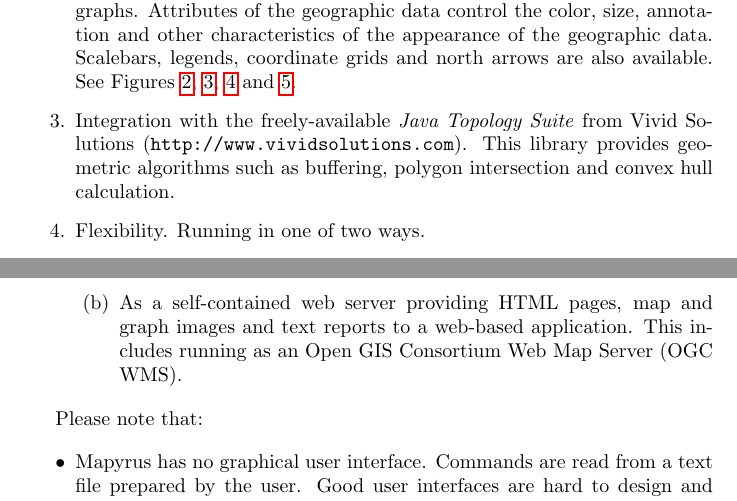
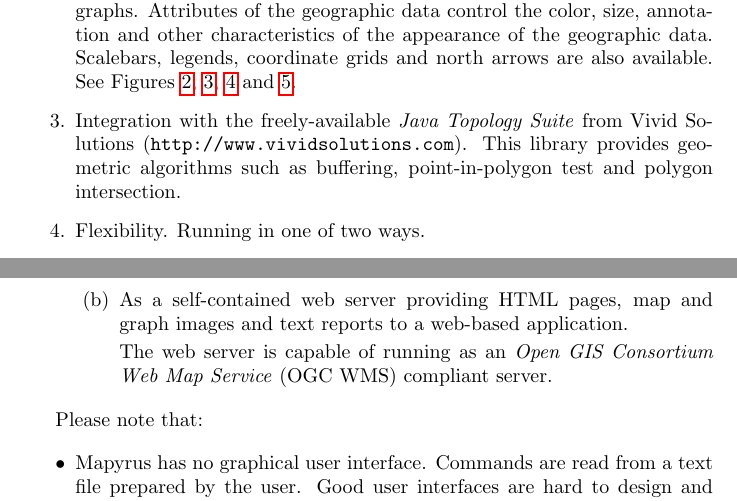
Before and after one commit to simoc/mapyrus, a LaTeX document (userdoc/mapyrus.tex, which reads userdoc/intro.tex): two parts of pages 6 and 8 of 55, joined at a grey line, cut so that both start at the same text. Compiled offline with pdfLaTeX.

Commit message:
Better description of OGC WMS capability.

```diff
--- a/userdoc/intro.tex
+++ b/userdoc/intro.tex
@@ -87,7 +87,7 @@ Integration with the freely-available
 \textit{Java Topology Suite} from Vivid Solutions
 (\texttt{http://www.vividsolutions.com}).
 This library provides geometric algorithms
-such as buffering, polygon intersection and convex hull calculation.
+such as buffering, point-in-polygon test and polygon intersection.
 
 \item
 Flexibility.  Running in one of two ways.
@@ -102,8 +102,10 @@ showing different areas, or using different criteria for each map).
 \item
 As a self-contained web server providing HTML pages, map and
 graph images and text reports to a web-based application.
-This includes running as an Open GIS Consortium Web Map Server
-(OGC WMS).
+
+The web server is capable of running as an
+\textit{Open GIS Consortium Web Map Service}
+(OGC WMS) compliant server.
 
 \end{enumerate}
 
```
